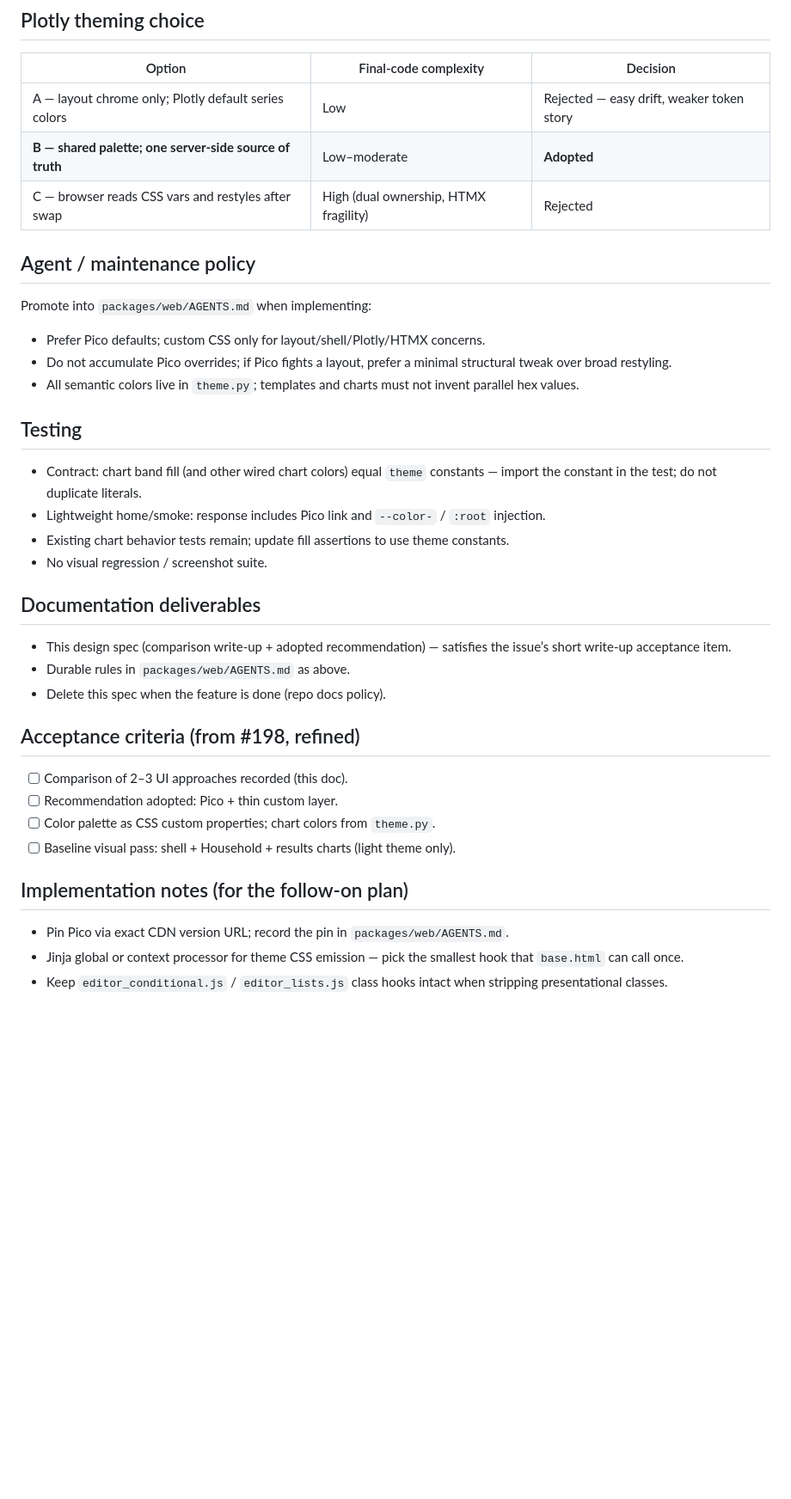
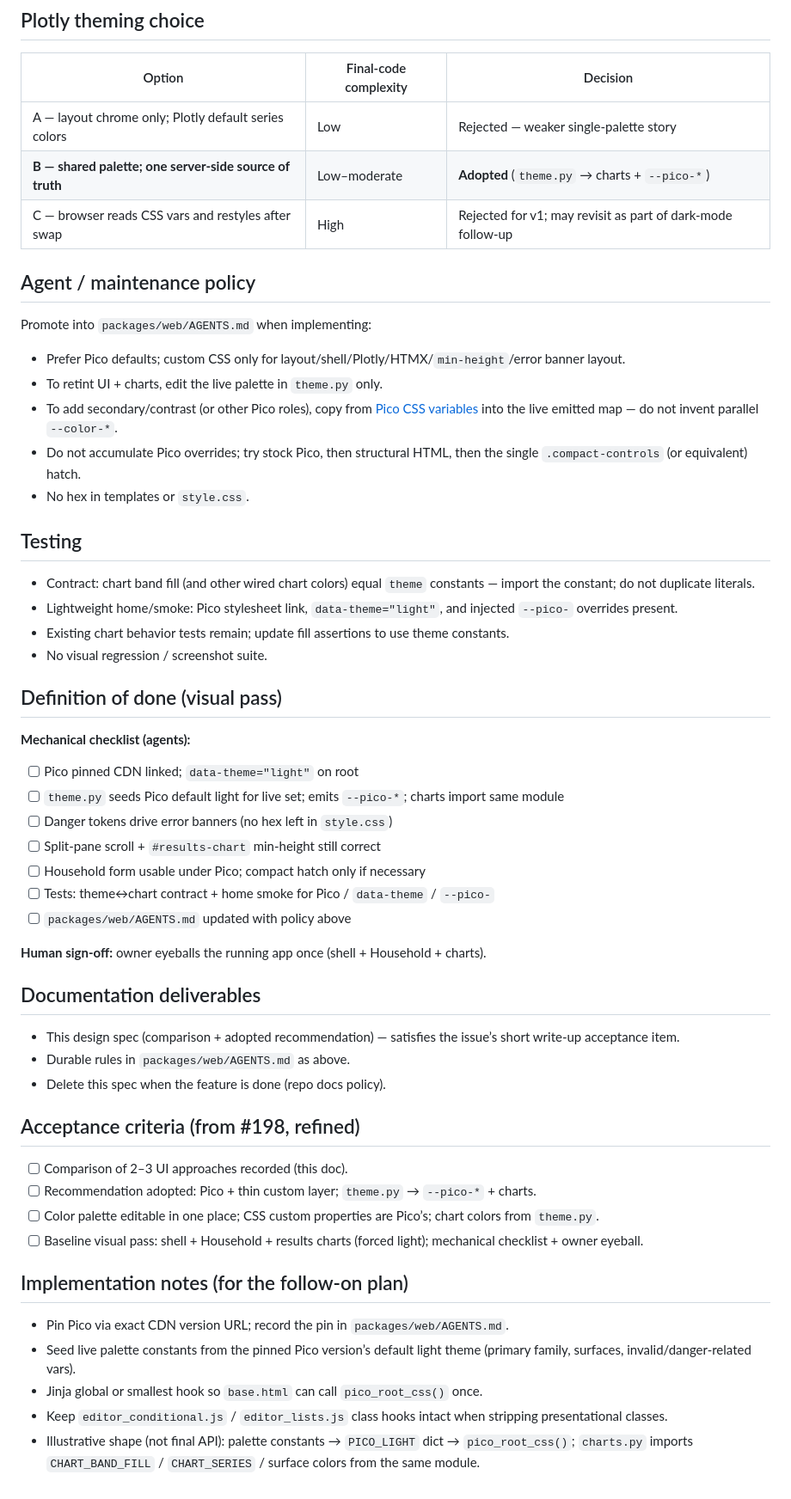
Before and after one commit to chriskelly/LifeFinances, a Markdown page: docs/specs/2026-09-07-web-ui-theme-design.md, the part around one of its changes. Shown at 86% size. Rendered like a GitHub page; blank space fills up the shorter version.

```diff
--- a/docs/specs/2026-09-07-web-ui-theme-design.md
+++ b/docs/specs/2026-09-07-web-ui-theme-design.md
@@ -96,40 +114,58 @@ No runtime theme switching in this issue.
 
 | Option | Final-code complexity | Decision |
 | ------ | --------------------- | -------- |
-| A — layout chrome only; Plotly default series colors | Low | Rejected — easy drift, weaker token story |
-| **B — shared palette; one server-side source of truth** | Low–moderate | **Adopted** |
-| C — browser reads CSS vars and restyles after swap | High (dual ownership, HTMX fragility) | Rejected |
+| A — layout chrome only; Plotly default series colors | Low | Rejected — weaker single-palette story |
+| **B — shared palette; one server-side source of truth** | Low–moderate | **Adopted** (`theme.py` → charts + `--pico-*`) |
+| C — browser reads CSS vars and restyles after swap | High | Rejected for v1; may revisit as part of dark-mode follow-up |
 
 ## Agent / maintenance policy
 
 Promote into `packages/web/AGENTS.md` when implementing:
 
-- Prefer Pico defaults; custom CSS only for layout/shell/Plotly/HTMX concerns.
-- Do not accumulate Pico overrides; if Pico fights a layout, prefer a minimal structural tweak over broad restyling.
-- All semantic colors live in `theme.py`; templates and charts must not invent parallel hex values.
+- Prefer Pico defaults; custom CSS only for layout/shell/Plotly/HTMX/`min-height`/error banner layout.
+- To retint UI + charts, edit the live palette in `theme.py` only.
+- To add secondary/contrast (or other Pico roles), copy from [Pico CSS variables](https://picocss.com/docs/css-variables) into the live emitted map — do not invent parallel `--color-*`.
+- Do not accumulate Pico overrides; try stock Pico, then structural HTML, then the single `.compact-controls` (or equivalent) hatch.
+- No hex in templates or `style.css`.
 
 ## Testing
 
-- Contract: chart band fill (and other wired chart colors) equal `theme` constants — import the constant in the test; do not duplicate literals.
-- Lightweight home/smoke: response includes Pico link and `--color-` / `:root` injection.
+- Contract: chart band fill (and other wired chart colors) equal `theme` constants — import the constant; do not duplicate literals.
+- Lightweight home/smoke: Pico stylesheet link, `data-theme="light"`, and injected `--pico-` overrides present.
 - Existing chart behavior tests remain; update fill assertions to use theme constants.
 - No visual regression / screenshot suite.
 
+## Definition of done (visual pass)
+
+**Mechanical checklist (agents):**
+
+- [ ] Pico pinned CDN linked; `data-theme="light"` on root
+- [ ] `theme.py` seeds Pico default light for live set; emits `--pico-*`; charts import same module
+- [ ] Danger tokens drive error banners (no hex left in `style.css`)
+- [ ] Split-pane scroll + `#results-chart` min-height still correct
+- [ ] Household form usable under Pico; compact hatch only if necessary
+- [ ] Tests: theme↔chart contract + home smoke for Pico / `data-theme` / `--pico-`
+- [ ] `packages/web/AGENTS.md` updated with policy above
+
+**Human sign-off:** owner eyeballs the running app once (shell + Household + charts).
+
 ## Documentation deliverables
 
-- This design spec (comparison write-up + adopted recommendation) — satisfies the issue’s short write-up acceptance item.
+- This design spec (comparison + adopted recommendation) — satisfies the issue’s short write-up acceptance item.
 - Durable rules in `packages/web/AGENTS.md` as above.
 - Delete this spec when the feature is done (repo docs policy).
 
 ## Acceptance criteria (from #198, refined)
 
 - [ ] Comparison of 2–3 UI approaches recorded (this doc).
-- [ ] Recommendation adopted: Pico + thin custom layer.
-- [ ] Color palette as CSS custom properties; chart colors from `theme.py`.
-- [ ] Baseline visual pass: shell + Household + results charts (light theme only).
+- [ ] Recommendation adopted: Pico + thin custom layer; `theme.py` → `--pico-*` + charts.
+- [ ] Color palette editable in one place; CSS custom properties are Pico’s; chart colors from `theme.py`.
+- [ ] Baseline visual pass: shell + Household + results charts (forced light); mechanical checklist + owner eyeball.
 
 ## Implementation notes (for the follow-on plan)
 
 - Pin Pico via exact CDN version URL; record the pin in `packages/web/AGENTS.md`.
-- Jinja global or context processor for theme CSS emission — pick the smallest hook that `base.html` can call once.
+- Seed live palette constants from the pinned Pico version’s default light theme (primary family, surfaces, invalid/danger-related vars).
+- Jinja global or smallest hook so `base.html` can call `pico_root_css()` once.
 - Keep `editor_conditional.js` / `editor_lists.js` class hooks intact when stripping presentational classes.
+- Illustrative shape (not final API): palette constants → `PICO_LIGHT` dict → `pico_root_css()`; `charts.py` imports `CHART_BAND_FILL` / `CHART_SERIES` / surface colors from the same module.
```
Also changed, not shown: other parts of docs/specs/2026-09-07-web-ui-theme-design.md (+51 -33 lines).
